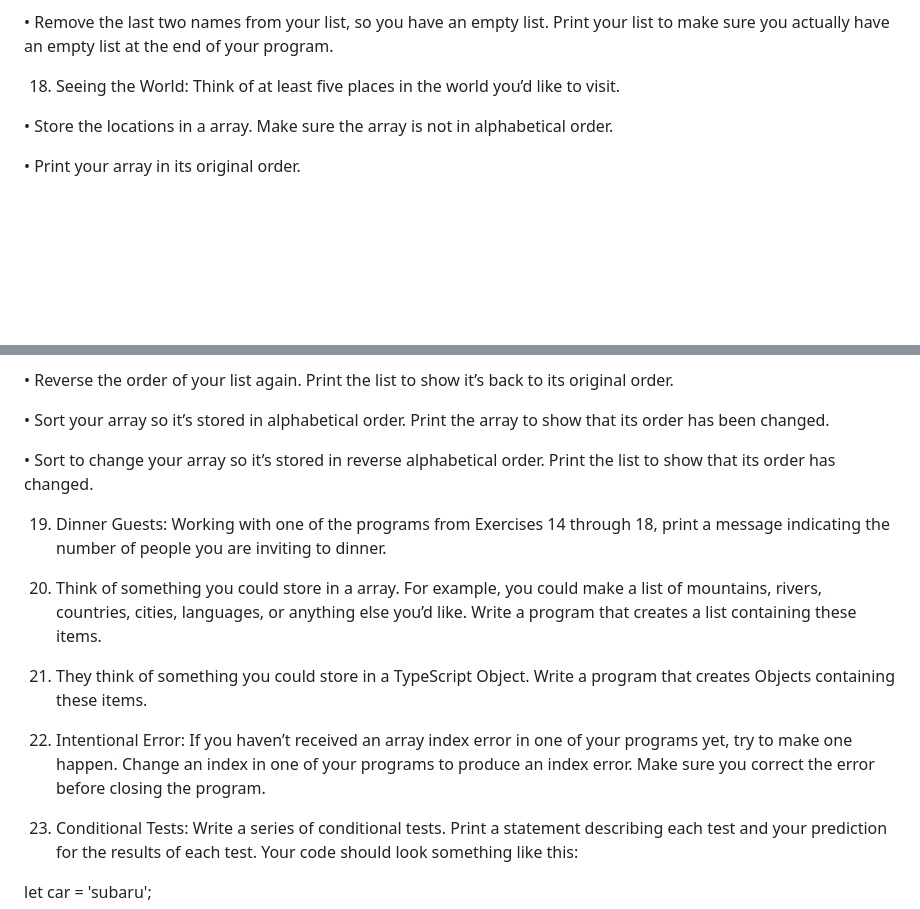
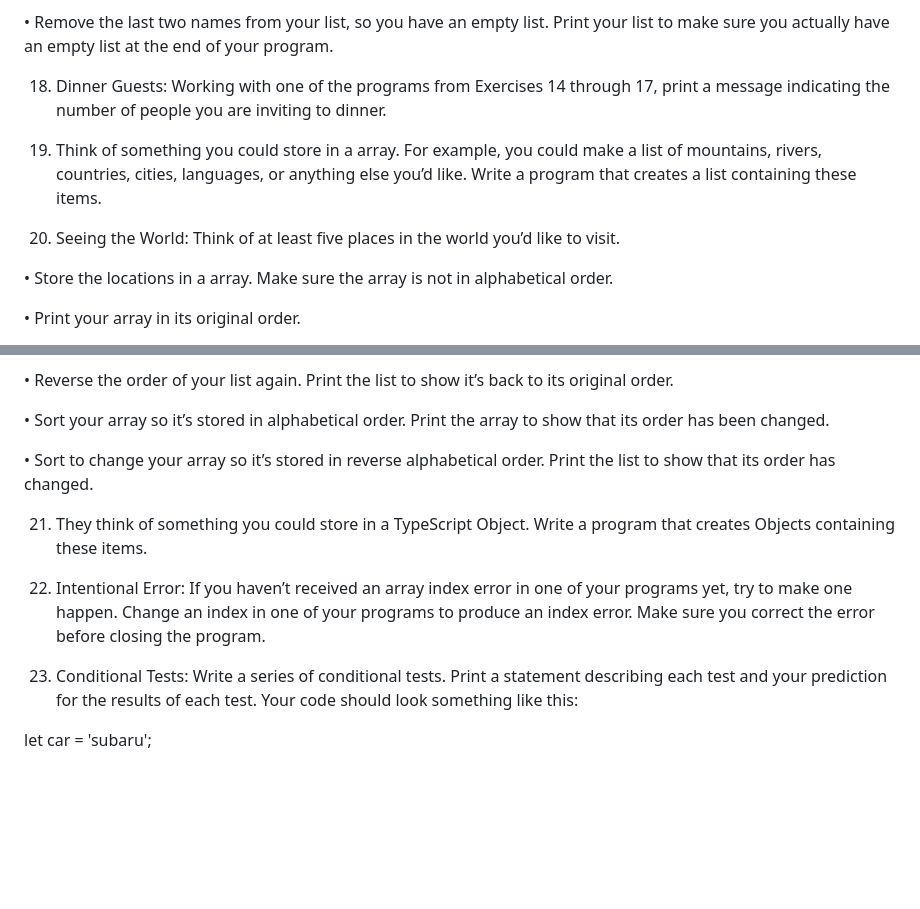
Before and after one commit to panaverse/typescript-node-projects, a Markdown page: getting-started-exercises.md, 2 parts joined by grey strips. Drawn GitHub-style; blank space fills up the shorter version.

Commit message:
minor fix and change sequence

```diff
--- a/getting-started-exercises.md
+++ b/getting-started-exercises.md
@@ -90,7 +90,14 @@ a message to that person letting them know you’re sorry you can’t invite the
 • Remove the last two names from your list, so you have an empty list. Print your list to make sure you actually have an empty list at the end
 of your program.
 
-18. Seeing the World: Think of at least five places in the world you’d like to visit.
+18. Dinner Guests: Working with one of the programs from Exercises 14 through 17, print a message indicating the number
+of people you are inviting to dinner.
+
+19. Think of something you could store in a array. For example, you could make a list of mountains, rivers, countries, cities, languages, or anything
+else you’d like. Write a program that creates a list containing these items.
+
+
+20. Seeing the World: Think of at least five places in the world you’d like to visit.
 
 • Store the locations in a array. Make sure the array is not in alphabetical order.
 
@@ -113,17 +120,10 @@ order has changed.
 
 • Sort to change your array so it’s stored in reverse alphabetical order. Print the list to show that its order has changed.
 
-19. Dinner Guests: Working with one of the programs from Exercises 14 through 18, print a message indicating the number
-of people you are inviting to dinner.
-
-20. Think of something you could store in a array. For example, you could make a list of mountains, rivers, countries, cities, languages, or anything
-else you’d like. Write a program that creates a list containing these items.
-
 21. They think of something you could store in a TypeScript Object. Write a program that creates Objects containing these items.
 
 22. Intentional Error: If you haven’t received an array index error in one of your programs yet, try to make one happen. Change an index in one of your programs
 to produce an index error. Make sure you correct the error before closing the program.
-
 
 23. Conditional Tests: Write a series of conditional tests. Print a statement
 describing each test and your prediction for the results of each test. Your code
```
